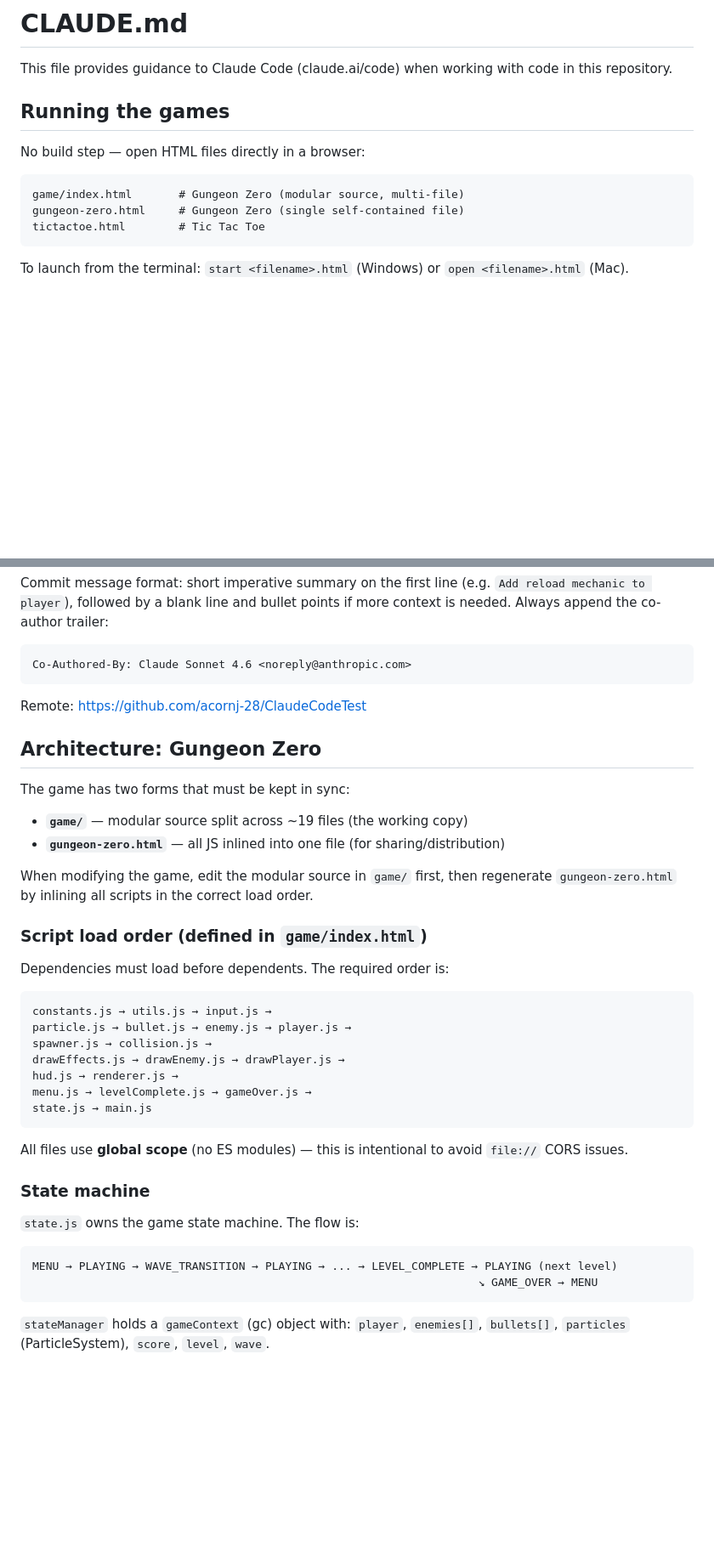
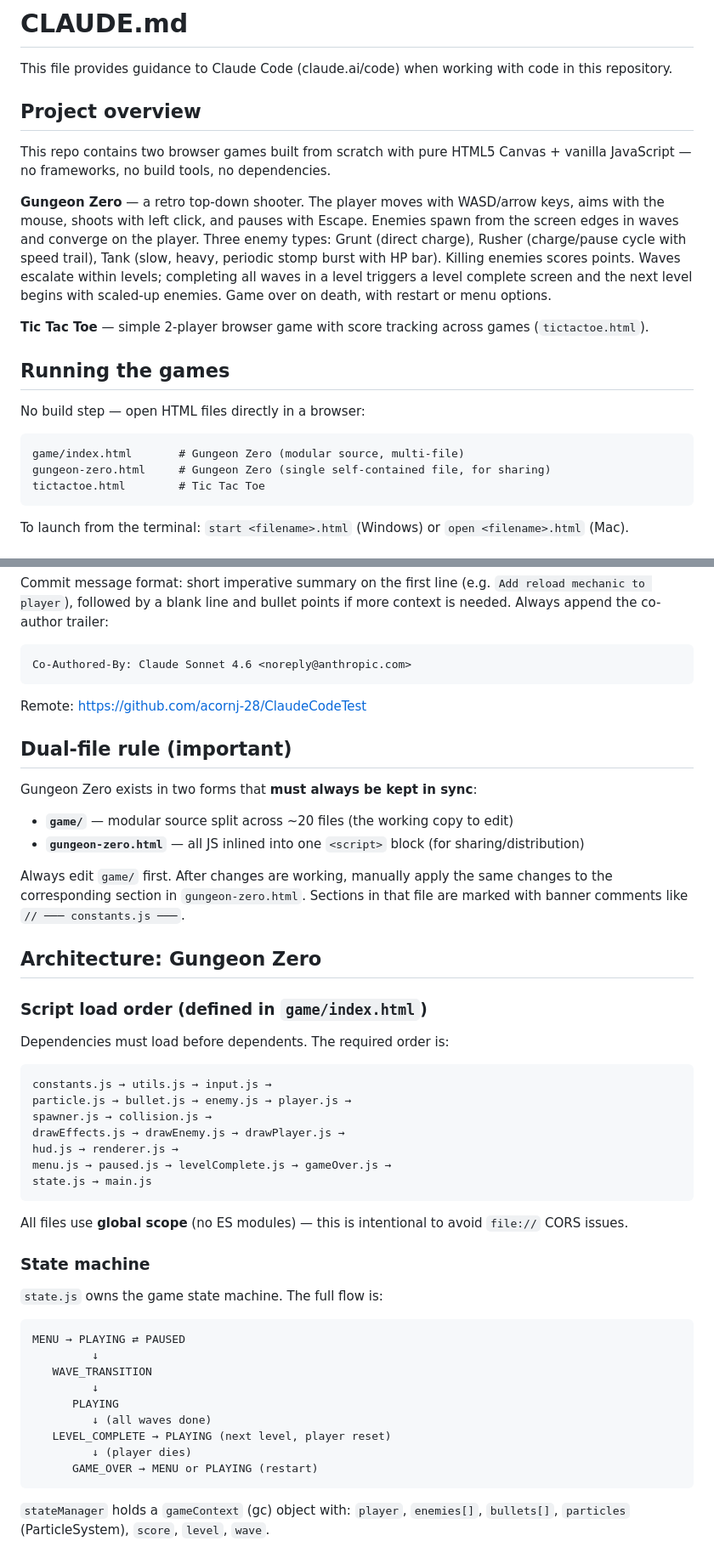
Before and after one commit to acornj-28/ClaudeCodeTest, a Markdown page: CLAUDE.md, 2 parts joined by grey strips. Shown at 85% size. Drawn GitHub-style; blank space fills up the shorter version.

Commit message:
Expand CLAUDE.md with full project context
Adds a project overview describing both games, full gameplay description
for Gungeon Zero, the dual-file sync rule, and the updated state machine
diagram including the PAUSED state.

Co-Authored-By: Claude Sonnet 4.6 <noreply@anthropic.com>

````diff
--- a/CLAUDE.md
+++ b/CLAUDE.md
@@ -1,6 +1,14 @@
 # CLAUDE.md
 
 This file provides guidance to Claude Code (claude.ai/code) when working with code in this repository.
+
+## Project overview
+
+This repo contains two browser games built from scratch with pure HTML5 Canvas + vanilla JavaScript — no frameworks, no build tools, no dependencies.
+
+**Gungeon Zero** — a retro top-down shooter. The player moves with WASD/arrow keys, aims with the mouse, shoots with left click, and pauses with Escape. Enemies spawn from the screen edges in waves and converge on the player. Three enemy types: Grunt (direct charge), Rusher (charge/pause cycle with speed trail), Tank (slow, heavy, periodic stomp burst with HP bar). Killing enemies scores points. Waves escalate within levels; completing all waves in a level triggers a level complete screen and the next level begins with scaled-up enemies. Game over on death, with restart or menu options.
+
+**Tic Tac Toe** — simple 2-player browser game with score tracking across games (`tictactoe.html`).
 
 ## Running the games
 
@@ -8,7 +16,7 @@ No build step — open HTML files directly in a browser:
 
 ```
 game/index.html       # Gungeon Zero (modular source, multi-file)
-gungeon-zero.html     # Gungeon Zero (single self-contained file)
+gungeon-zero.html     # Gungeon Zero (single self-contained file, for sharing)
 tictactoe.html        # Tic Tac Toe
 ```
 
@@ -32,13 +40,15 @@ Co-Authored-By: Claude Sonnet 4.6 <noreply@anthropic.com>
 
 Remote: https://github.com/acornj-28/ClaudeCodeTest
 
+## Dual-file rule (important)
+
+Gungeon Zero exists in two forms that **must always be kept in sync**:
+- **`game/`** — modular source split across ~20 files (the working copy to edit)
+- **`gungeon-zero.html`** — all JS inlined into one `<script>` block (for sharing/distribution)
+
+Always edit `game/` first. After changes are working, manually apply the same changes to the corresponding section in `gungeon-zero.html`. Sections in that file are marked with banner comments like `// ─── constants.js ───`.
+
 ## Architecture: Gungeon Zero
-
-The game has two forms that must be kept in sync:
-- **`game/`** — modular source split across ~19 files (the working copy)
-- **`gungeon-zero.html`** — all JS inlined into one file (for sharing/distribution)
-
-When modifying the game, edit the modular source in `game/` first, then regenerate `gungeon-zero.html` by inlining all scripts in the correct load order.
 
 ### Script load order (defined in `game/index.html`)
 
@@ -50,7 +60,7 @@ particle.js → bullet.js → enemy.js → player.js →
 spawner.js → collision.js →
 drawEffects.js → drawEnemy.js → drawPlayer.js →
 hud.js → renderer.js →
-menu.js → levelComplete.js → gameOver.js →
+menu.js → paused.js → levelComplete.js → gameOver.js →
 state.js → main.js
 ```
 
@@ -58,11 +68,18 @@ All files use **global scope** (no ES modules) — this is intentional to avoid
 
 ### State machine
 
-`state.js` owns the game state machine. The flow is:
+`state.js` owns the game state machine. The full flow is:
 
 ```
-MENU → PLAYING → WAVE_TRANSITION → PLAYING → ... → LEVEL_COMPLETE → PLAYING (next level)
-                                                                   ↘ GAME_OVER → MENU
+MENU → PLAYING ⇄ PAUSED
+         ↓
+   WAVE_TRANSITION
+         ↓
+      PLAYING
+         ↓ (all waves done)
+   LEVEL_COMPLETE → PLAYING (next level, player reset)
+         ↓ (player dies)
+      GAME_OVER → MENU or PLAYING (restart)
 ```
 
 `stateManager` holds a `gameContext` (gc) object with: `player`, `enemies[]`, `bullets[]`, `particles` (ParticleSystem), `score`, `level`, `wave`.
````
Also changed, not shown: other parts of CLAUDE.md (+1 -1 lines).
